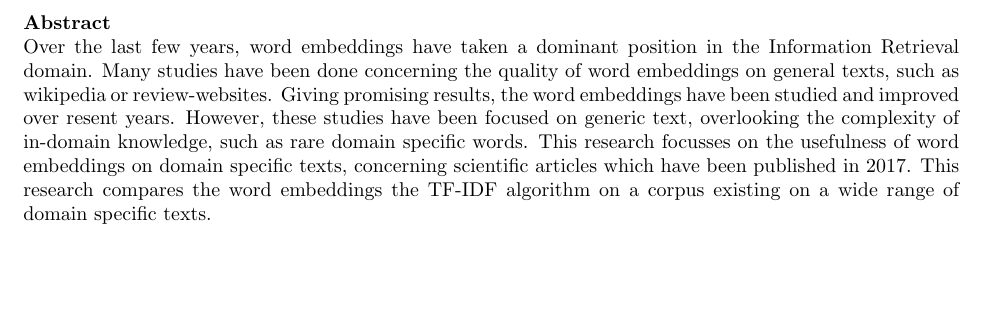
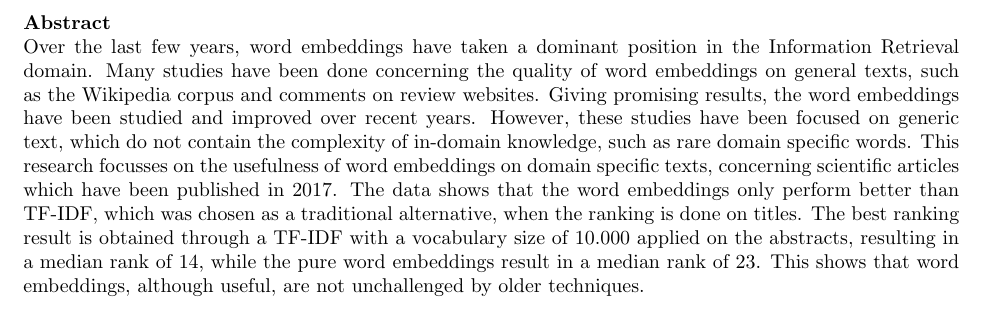
Before and after one commit to ArjanMeijer/Master-thesis, a LaTeX thesis (Thesis/Parts/Abstract/Abstract.tex): part of the page, cut so that both start at the same text, the shorter picture padded with empty space. Compiled offline with pdfLaTeX.

Commit message:
abstract

```diff
--- a/Thesis/Parts/Abstract/Abstract.tex
+++ b/Thesis/Parts/Abstract/Abstract.tex
@@ -1,5 +1,5 @@
 \documentclass[../../Thesis.tex]{subfiles}
 \begin{document}
 \header{Abstract}
-Over the last few years, word embeddings have taken a dominant position in the Information Retrieval domain. Many studies have been done concerning the quality of word embeddings on general texts, such as wikipedia or review-websites. Giving promising results, the word embeddings have been studied and improved over resent years. However, these studies have been focused on generic text, overlooking the complexity of in-domain knowledge, such as rare domain specific words. This research focusses on the usefulness of word embeddings on domain specific texts, concerning scientific articles which have been published in 2017. This research compares the word embeddings  the TF-IDF algorithm on a corpus existing on a wide range of domain specific texts.
+Over the last few years, word embeddings have taken a dominant position in the Information Retrieval domain. Many studies have been done concerning the quality of word embeddings on general texts, such as the Wikipedia corpus and comments on review websites. Giving promising results, the word embeddings have been studied and improved over recent years. However, these studies have been focused on generic text, which do not contain the complexity of in-domain knowledge, such as rare domain specific words. This research focusses on the usefulness of word embeddings on domain specific texts, concerning scientific articles which have been published in 2017. The data shows that the word embeddings only perform better than TF-IDF, which was chosen as a traditional alternative, when the ranking is done on titles. The best ranking result is obtained through a TF-IDF with a vocabulary size of 10.000 applied on the abstracts, resulting in a median rank of 14, while the pure word embeddings result in a median rank of 23. This shows that word embeddings, although useful, are not unchallenged by older techniques.
 \end{document}
```
Also changed, not shown: Thesis/Thesis.pdf.
